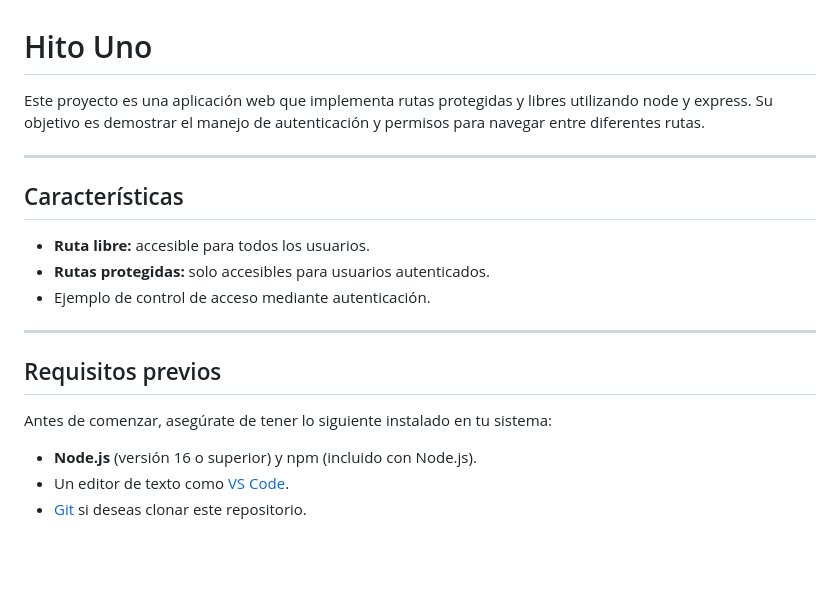
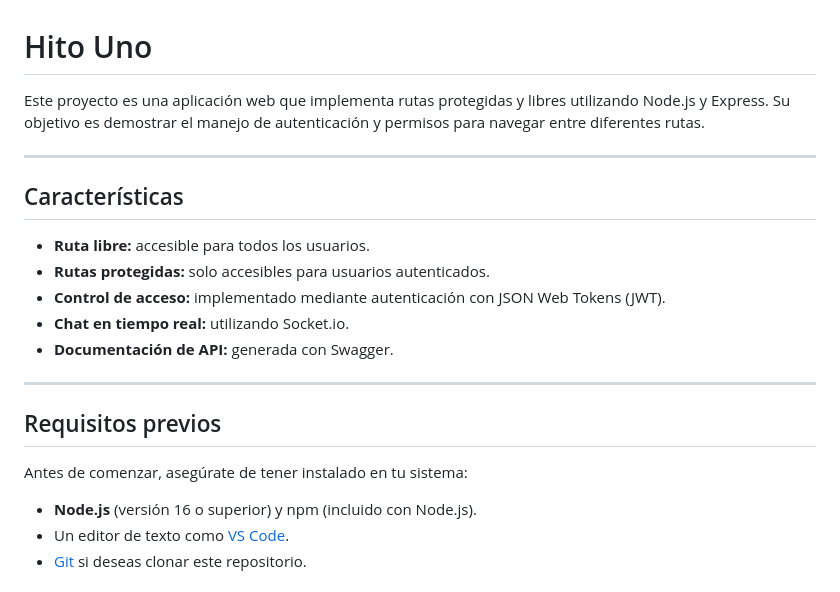
Before and after one commit to Ninakiau/hitouno, a Markdown page: README.md, the part around the change printed below. Rendered like a GitHub page; blank space fills up the shorter version.

```diff
--- a/README.md
+++ b/README.md
@@ -1,6 +1,6 @@
 # Hito Uno
 
-Este proyecto es una aplicación web que implementa rutas protegidas y libres utilizando node y express. Su objetivo es demostrar el manejo de autenticación y permisos para navegar entre diferentes rutas.
+Este proyecto es una aplicación web que implementa rutas protegidas y libres utilizando Node.js y Express. Su objetivo es demostrar el manejo de autenticación y permisos para navegar entre diferentes rutas.
 
 ---
 
@@ -8,13 +8,15 @@ Este proyecto es una aplicación web que implementa rutas protegidas y libres ut
 
 - **Ruta libre:** accesible para todos los usuarios.
 - **Rutas protegidas:** solo accesibles para usuarios autenticados.
-- Ejemplo de control de acceso mediante autenticación.
+- **Control de acceso:** implementado mediante autenticación con JSON Web Tokens (JWT).
+- **Chat en tiempo real:** utilizando Socket.io.
+- **Documentación de API:** generada con Swagger.
 
 ---
 
 ## Requisitos previos
 
-Antes de comenzar, asegúrate de tener lo siguiente instalado en tu sistema:
+Antes de comenzar, asegúrate de tener instalado en tu sistema:
 
 - **Node.js** (versión 16 o superior) y npm (incluido con Node.js).
 - Un editor de texto como [VS Code](https://code.visualstudio.com/).
```
Also changed, not shown: other parts of README.md (+32 -15 lines), image.png (added), 5 other files.
